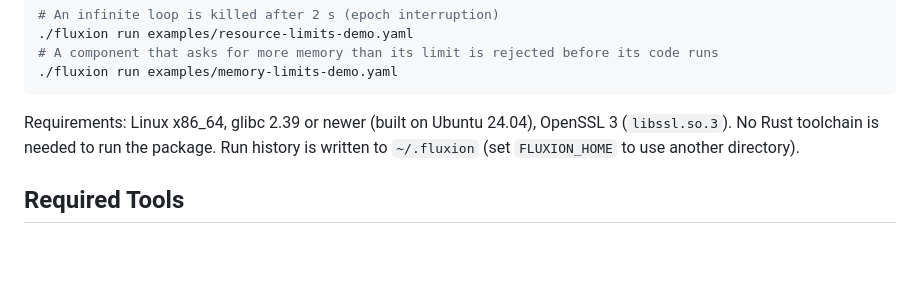
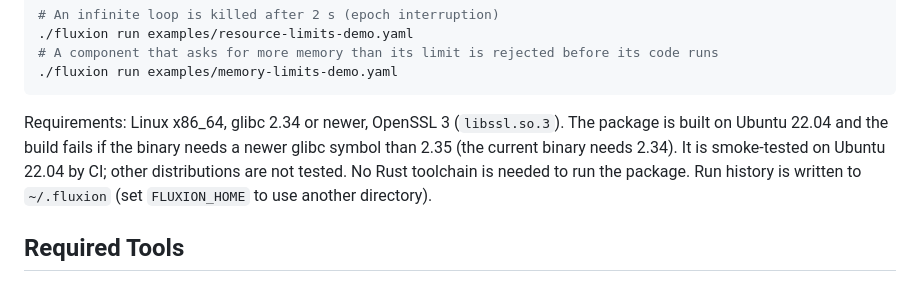
Before and after one commit to flipslidersand-labs/fluxion, a Markdown page: README.md, the part around the change. GitHub-like rendering; blank space fills up the shorter version.

Commit message:
docs: README の要件を、実測した glibc に直す (#1) (#9)
試走(run 41287937278、ubuntu-22.04 でビルド)の artifact を取得して独立に検証した。バイナリが
要求する最大の glibc シンボルは GLIBC_2.34(以前の ubuntu-24.04 ビルドは 2.39)。CI が
ubuntu-22.04 でスモークテストを行うこと、他のディストリビューションは未検証であることを明記する。

Co-authored-by: flipslidersand <205122478+flipslidersand@users.noreply.github.com>
Co-authored-by: Claude Sonnet 5.5 <noreply@anthropic.com>

````diff
--- a/README.md
+++ b/README.md
@@ -24,7 +24,7 @@ tar xzf fluxion-<version>-linux-x86_64.tar.gz && cd fluxion-<version>-linux-x86_
 ./fluxion run examples/memory-limits-demo.yaml
 ```
 
-Requirements: Linux x86_64, glibc 2.39 or newer (built on Ubuntu 24.04), OpenSSL 3 (`libssl.so.3`).
+Requirements: Linux x86_64, glibc 2.34 or newer, OpenSSL 3 (`libssl.so.3`). The package is built on Ubuntu 22.04 and the build fails if the binary needs a newer glibc symbol than 2.35 (the current binary needs 2.34). It is smoke-tested on Ubuntu 22.04 by CI; other distributions are not tested.
 No Rust toolchain is needed to run the package. Run history is written to `~/.fluxion`
 (set `FLUXION_HOME` to use another directory).
 
````
